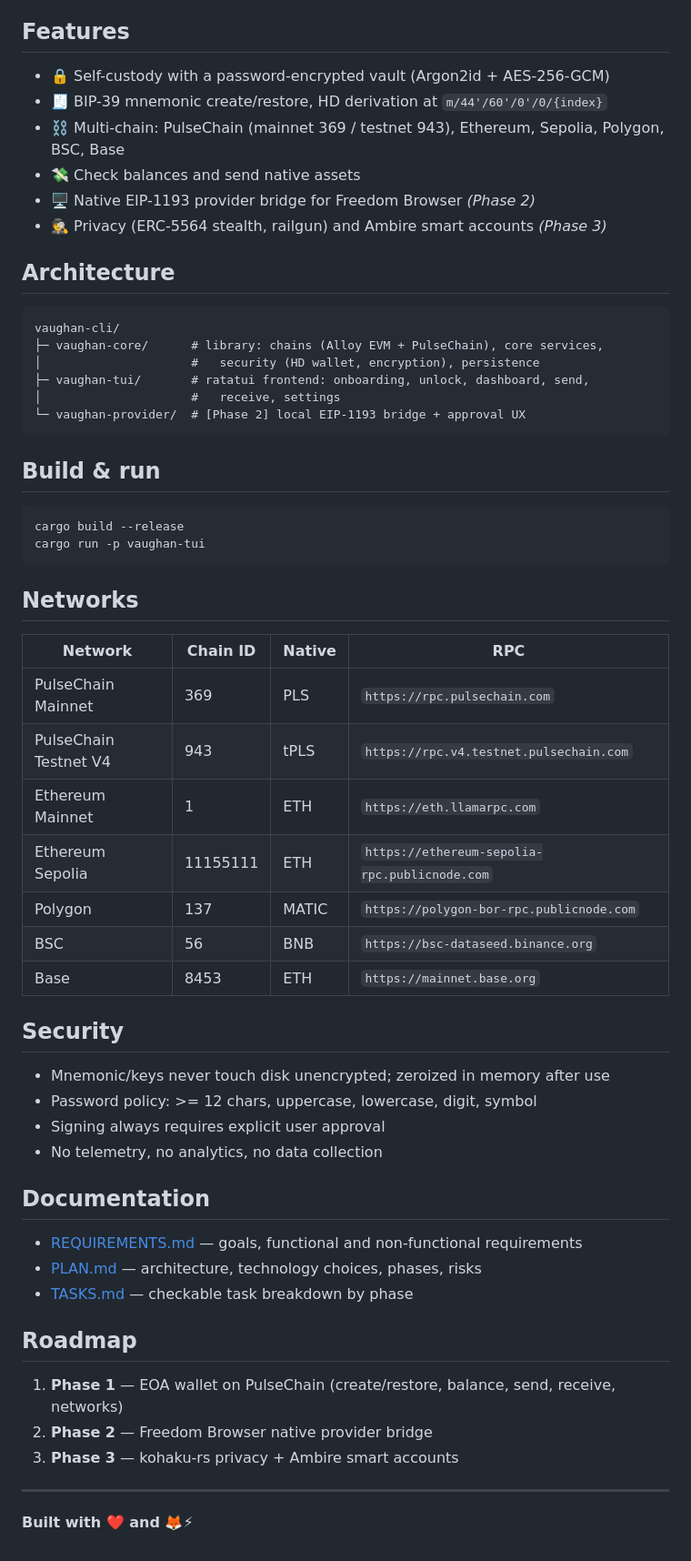
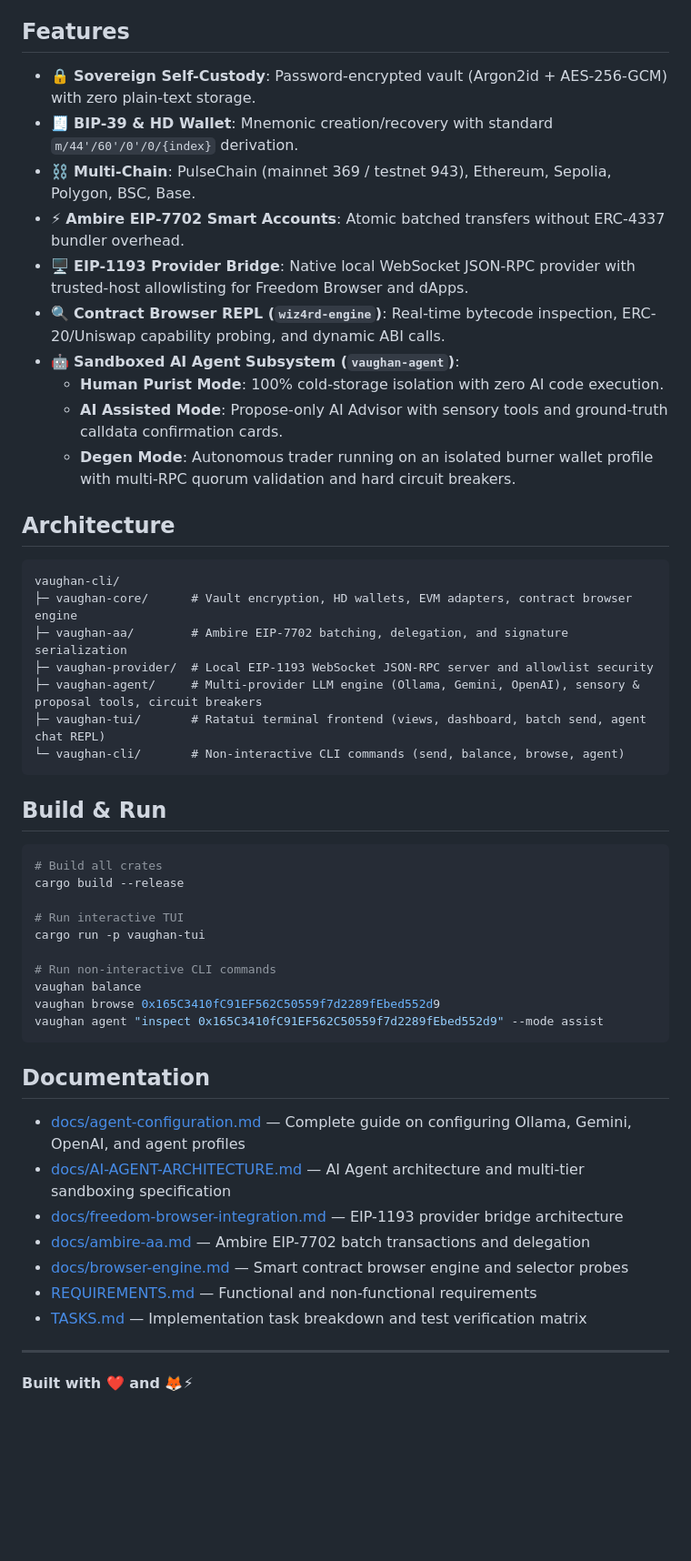
Before and after one commit to r4-ndm/Vaughan-CLI, a Markdown page: README.md, the part around the change. Shown at 91% size. Drawn GitHub-style; blank space fills up the shorter version.

Commit message:
docs: add AI Agent configuration guide and update README with Phase 1-5 features

````diff
--- a/README.md
+++ b/README.md
@@ -20,61 +20,53 @@ EVM-first and PulseChain-optimized, architected after the `vaughan-core` layerin
 
 ## Features
 
-- 🔒 Self-custody with a password-encrypted vault (Argon2id + AES-256-GCM)
-- 🧾 BIP-39 mnemonic create/restore, HD derivation at `m/44'/60'/0'/0/{index}`
-- ⛓️ Multi-chain: PulseChain (mainnet 369 / testnet 943), Ethereum, Sepolia, Polygon, BSC, Base
-- 💸 Check balances and send native assets
-- 🖥️ Native EIP-1193 provider bridge for Freedom Browser *(Phase 2)*
-- 🕵️ Privacy (ERC-5564 stealth, railgun) and Ambire smart accounts *(Phase 3)*
+- 🔒 **Sovereign Self-Custody**: Password-encrypted vault (Argon2id + AES-256-GCM) with zero plain-text storage.
+- 🧾 **BIP-39 & HD Wallet**: Mnemonic creation/recovery with standard `m/44'/60'/0'/0/{index}` derivation.
+- ⛓️ **Multi-Chain**: PulseChain (mainnet 369 / testnet 943), Ethereum, Sepolia, Polygon, BSC, Base.
+- ⚡ **Ambire EIP-7702 Smart Accounts**: Atomic batched transfers without ERC-4337 bundler overhead.
+- 🖥️ **EIP-1193 Provider Bridge**: Native local WebSocket JSON-RPC provider with trusted-host allowlisting for Freedom Browser and dApps.
+- 🔍 **Contract Browser REPL (`wiz4rd-engine`)**: Real-time bytecode inspection, ERC-20/Uniswap capability probing, and dynamic ABI calls.
+- 🤖 **Sandboxed AI Agent Subsystem (`vaughan-agent`)**:
+  - **Human Purist Mode**: 100% cold-storage isolation with zero AI code execution.
+  - **AI Assisted Mode**: Propose-only AI Advisor with sensory tools and ground-truth calldata confirmation cards.
+  - **Degen Mode**: Autonomous trader running on an isolated burner wallet profile with multi-RPC quorum validation and hard circuit breakers.
 
 ## Architecture
 
 ```
 vaughan-cli/
-├─ vaughan-core/      # library: chains (Alloy EVM + PulseChain), core services,
-│                     #   security (HD wallet, encryption), persistence
-├─ vaughan-tui/       # ratatui frontend: onboarding, unlock, dashboard, send,
-│                     #   receive, settings
-└─ vaughan-provider/  # [Phase 2] local EIP-1193 bridge + approval UX
+├─ vaughan-core/      # Vault encryption, HD wallets, EVM adapters, contract browser engine
+├─ vaughan-aa/        # Ambire EIP-7702 batching, delegation, and signature serialization
+├─ vaughan-provider/  # Local EIP-1193 WebSocket JSON-RPC server and allowlist security
+├─ vaughan-agent/     # Multi-provider LLM engine (Ollama, Gemini, OpenAI), sensory & proposal tools, circuit breakers
+├─ vaughan-tui/       # Ratatui terminal frontend (views, dashboard, batch send, agent chat REPL)
+└─ vaughan-cli/       # Non-interactive CLI commands (send, balance, browse, agent)
 ```
 
-## Build & run
+## Build & Run
 
 ```bash
+# Build all crates
 cargo build --release
+
+# Run interactive TUI
 cargo run -p vaughan-tui
+
+# Run non-interactive CLI commands
+vaughan balance
+vaughan browse 0x165C3410fC91EF562C50559f7d2289fEbed552d9
+vaughan agent "inspect 0x165C3410fC91EF562C50559f7d2289fEbed552d9" --mode assist
 ```
-
-## Networks
-
-| Network | Chain ID | Native | RPC |
-|---|---|---|---|
-| PulseChain Mainnet | 369 | PLS | `https://rpc.pulsechain.com` |
-| PulseChain Testnet V4 | 943 | tPLS | `https://rpc.v4.testnet.pulsechain.com` |
-| Ethereum Mainnet | 1 | ETH | `https://eth.llamarpc.com` |
-| Ethereum Sepolia | 11155111 | ETH | `https://ethereum-sepolia-rpc.publicnode.com` |
-| Polygon | 137 | MATIC | `https://polygon-bor-rpc.publicnode.com` |
-| BSC | 56 | BNB | `https://bsc-dataseed.binance.org` |
-| Base | 8453 | ETH | `https://mainnet.base.org` |
-
-## Security
-
-- Mnemonic/keys never touch disk unencrypted; zeroized in memory after use
-- Password policy: >= 12 chars, uppercase, lowercase, digit, symbol
-- Signing always requires explicit user approval
-- No telemetry, no analytics, no data collection
 
 ## Documentation
 
-- [REQUIREMENTS.md](REQUIREMENTS.md) — goals, functional and non-functional requirements
-- [PLAN.md](PLAN.md) — architecture, technology choices, phases, risks
-- [TASKS.md](TASKS.md) — checkable task breakdown by phase
-
-## Roadmap
-
-1. **Phase 1** — EOA wallet on PulseChain (create/restore, balance, send, receive, networks)
-2. **Phase 2** — Freedom Browser native provider bridge
-3. **Phase 3** — kohaku-rs privacy + Ambire smart accounts
+- [docs/agent-configuration.md](docs/agent-configuration.md) — Complete guide on configuring Ollama, Gemini, OpenAI, and agent profiles
+- [docs/AI-AGENT-ARCHITECTURE.md](docs/AI-AGENT-ARCHITECTURE.md) — AI Agent architecture and multi-tier sandboxing specification
+- [docs/freedom-browser-integration.md](docs/freedom-browser-integration.md) — EIP-1193 provider bridge architecture
+- [docs/ambire-aa.md](docs/ambire-aa.md) — Ambire EIP-7702 batch transactions and delegation
+- [docs/browser-engine.md](docs/browser-engine.md) — Smart contract browser engine and selector probes
+- [REQUIREMENTS.md](REQUIREMENTS.md) — Functional and non-functional requirements
+- [TASKS.md](TASKS.md) — Implementation task breakdown and test verification matrix
 
 ---
 
````
Also changed, not shown: docs/agent-configuration.md (added, +129 -0 lines).
